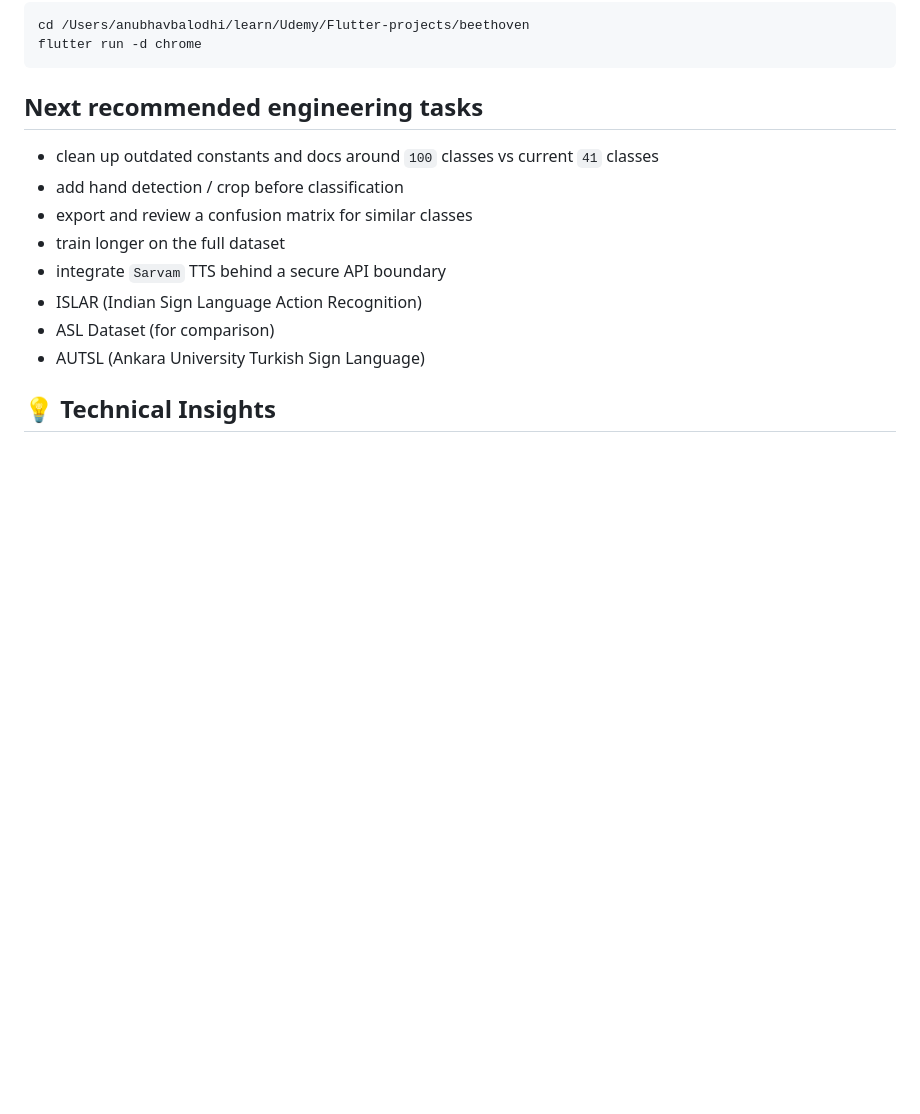
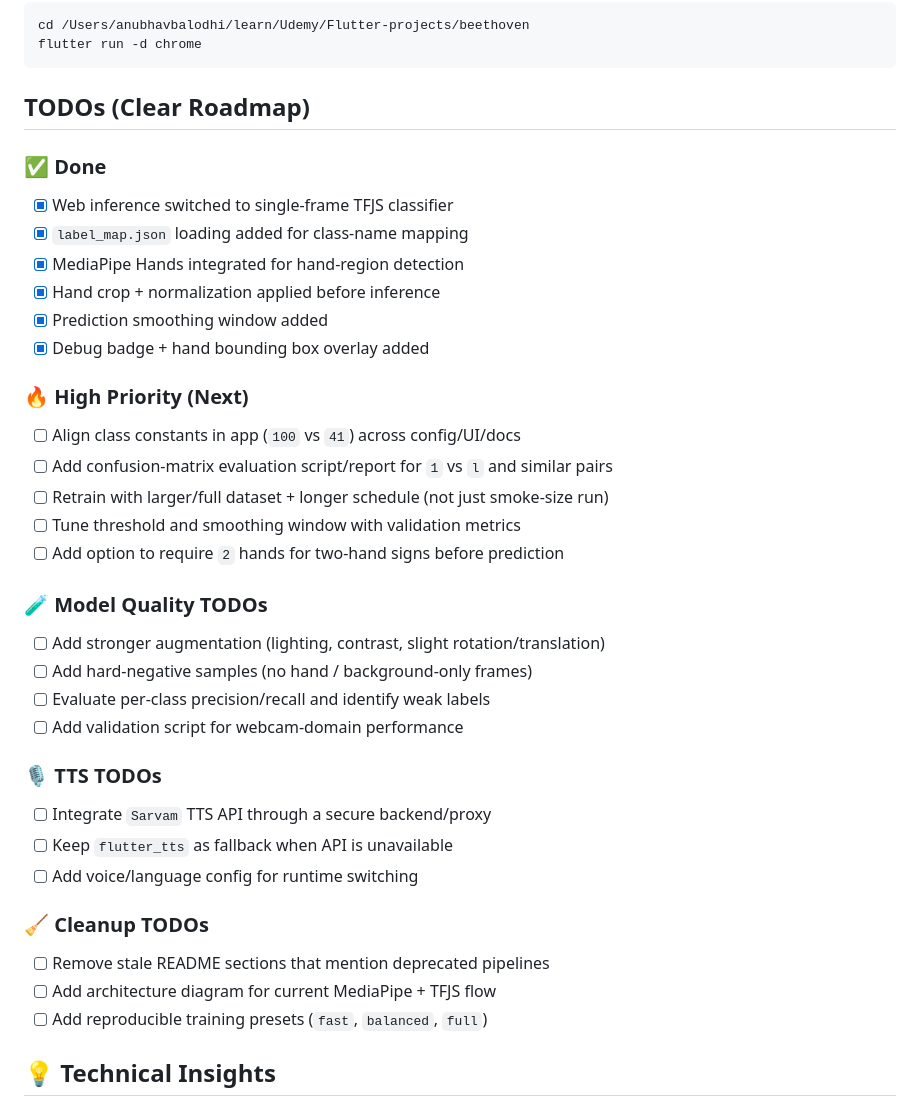
Before and after one commit to ABcDexter/Fun-with-Flutter, a Markdown page: beethoven/README.md, the part around the change. Rendered like a GitHub page; blank space fills up the shorter version.

````diff
--- a/beethoven/README.md
+++ b/beethoven/README.md
@@ -246,16 +246,43 @@ cd /Users/anubhavbalodhi/learn/Udemy/Flutter-projects/beethoven
 flutter run -d chrome
 ```
 
-## Next recommended engineering tasks
+## TODOs (Clear Roadmap)
 
-- clean up outdated constants and docs around `100` classes vs current `41` classes
-- add hand detection / crop before classification
-- export and review a confusion matrix for similar classes
-- train longer on the full dataset
-- integrate `Sarvam` TTS behind a secure API boundary
-- ISLAR (Indian Sign Language Action Recognition)
-- ASL Dataset (for comparison)
-- AUTSL (Ankara University Turkish Sign Language)
+### ✅ Done
+
+- [x] Web inference switched to single-frame TFJS classifier
+- [x] `label_map.json` loading added for class-name mapping
+- [x] MediaPipe Hands integrated for hand-region detection
+- [x] Hand crop + normalization applied before inference
+- [x] Prediction smoothing window added
+- [x] Debug badge + hand bounding box overlay added
+
+### 🔥 High Priority (Next)
+
+- [ ] Align class constants in app (`100` vs `41`) across config/UI/docs
+- [ ] Add confusion-matrix evaluation script/report for `1` vs `l` and similar pairs
+- [ ] Retrain with larger/full dataset + longer schedule (not just smoke-size run)
+- [ ] Tune threshold and smoothing window with validation metrics
+- [ ] Add option to require `2` hands for two-hand signs before prediction
+
+### 🧪 Model Quality TODOs
+
+- [ ] Add stronger augmentation (lighting, contrast, slight rotation/translation)
+- [ ] Add hard-negative samples (no hand / background-only frames)
+- [ ] Evaluate per-class precision/recall and identify weak labels
+- [ ] Add validation script for webcam-domain performance
+
+### 🎙️ TTS TODOs
+
+- [ ] Integrate `Sarvam` TTS API through a secure backend/proxy
+- [ ] Keep `flutter_tts` as fallback when API is unavailable
+- [ ] Add voice/language config for runtime switching
+
+### 🧹 Cleanup TODOs
+
+- [ ] Remove stale README sections that mention deprecated pipelines
+- [ ] Add architecture diagram for current MediaPipe + TFJS flow
+- [ ] Add reproducible training presets (`fast`, `balanced`, `full`)
 
 ## 💡 Technical Insights
 
````
